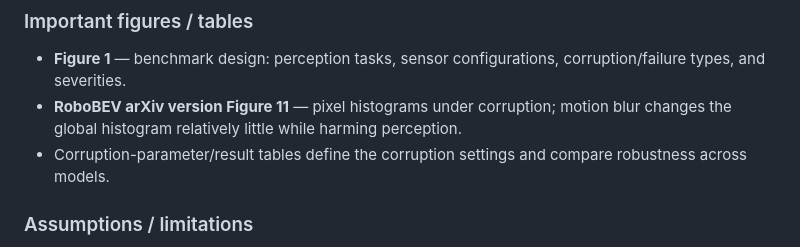
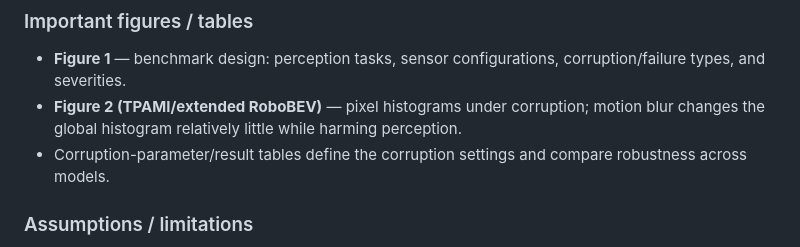
Before and after one commit to tom-e666/K4-Track4-Day04-Nho1Nguoi-Sensor-Reality-Sprint, a Markdown page: docs/research.md, the part around the change. GitHub-like rendering.

Commit message:
docs: correct RoboBEV figure reference

```diff
--- a/docs/research.md
+++ b/docs/research.md
@@ -89,7 +89,7 @@ The benchmark is based on nuScenes-C. Detection evaluation uses nuScenes metrics
 
 ### Important figures / tables
 - **Figure 1** — benchmark design: perception tasks, sensor configurations, corruption/failure types, and severities.
-- **RoboBEV arXiv version Figure 11** — pixel histograms under corruption; motion blur changes the global histogram relatively little while harming perception.
+- **Figure 2 (TPAMI/extended RoboBEV)** — pixel histograms under corruption; motion blur changes the global histogram relatively little while harming perception.
 - Corruption-parameter/result tables define the corruption settings and compare robustness across models.
 
 ### Assumptions / limitations
```
